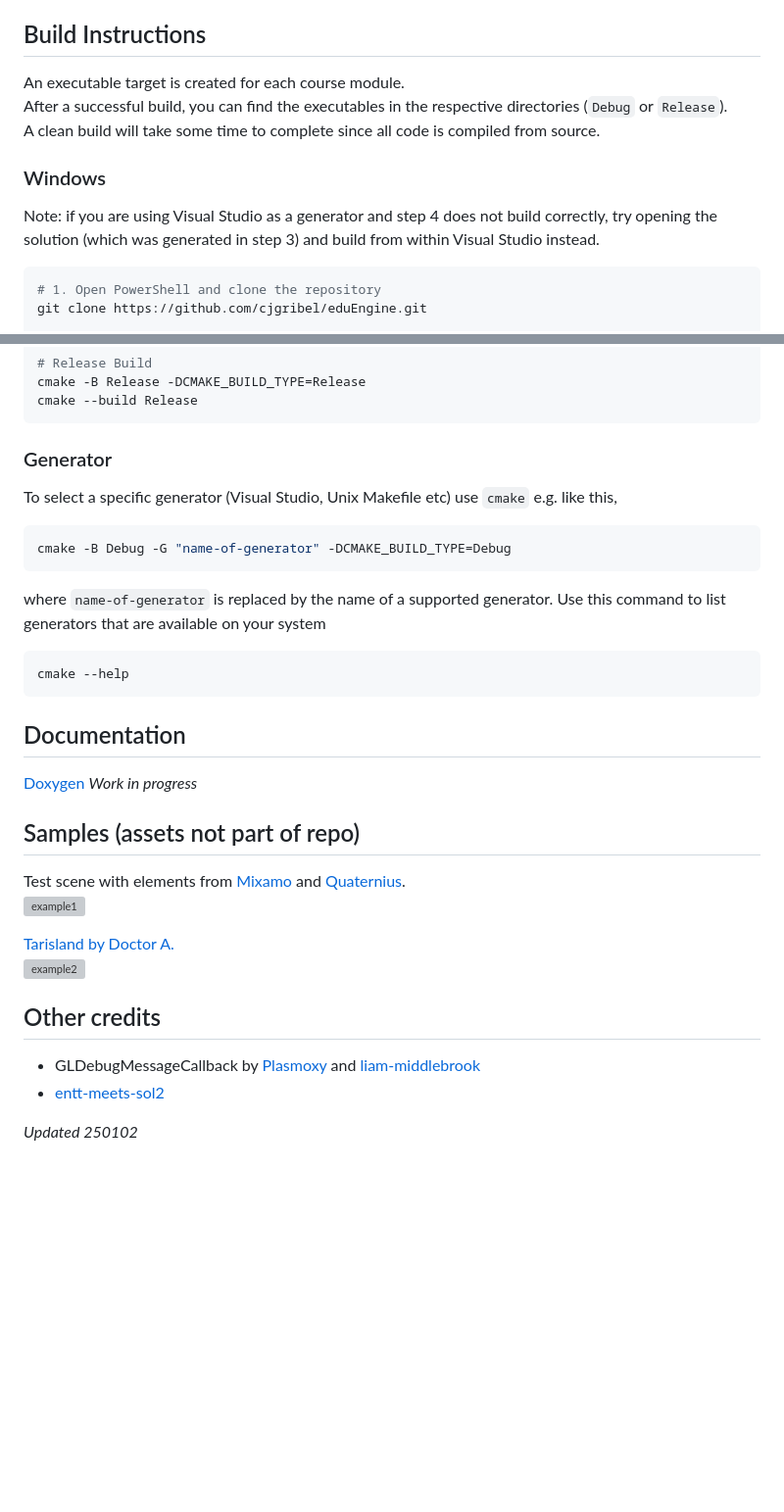
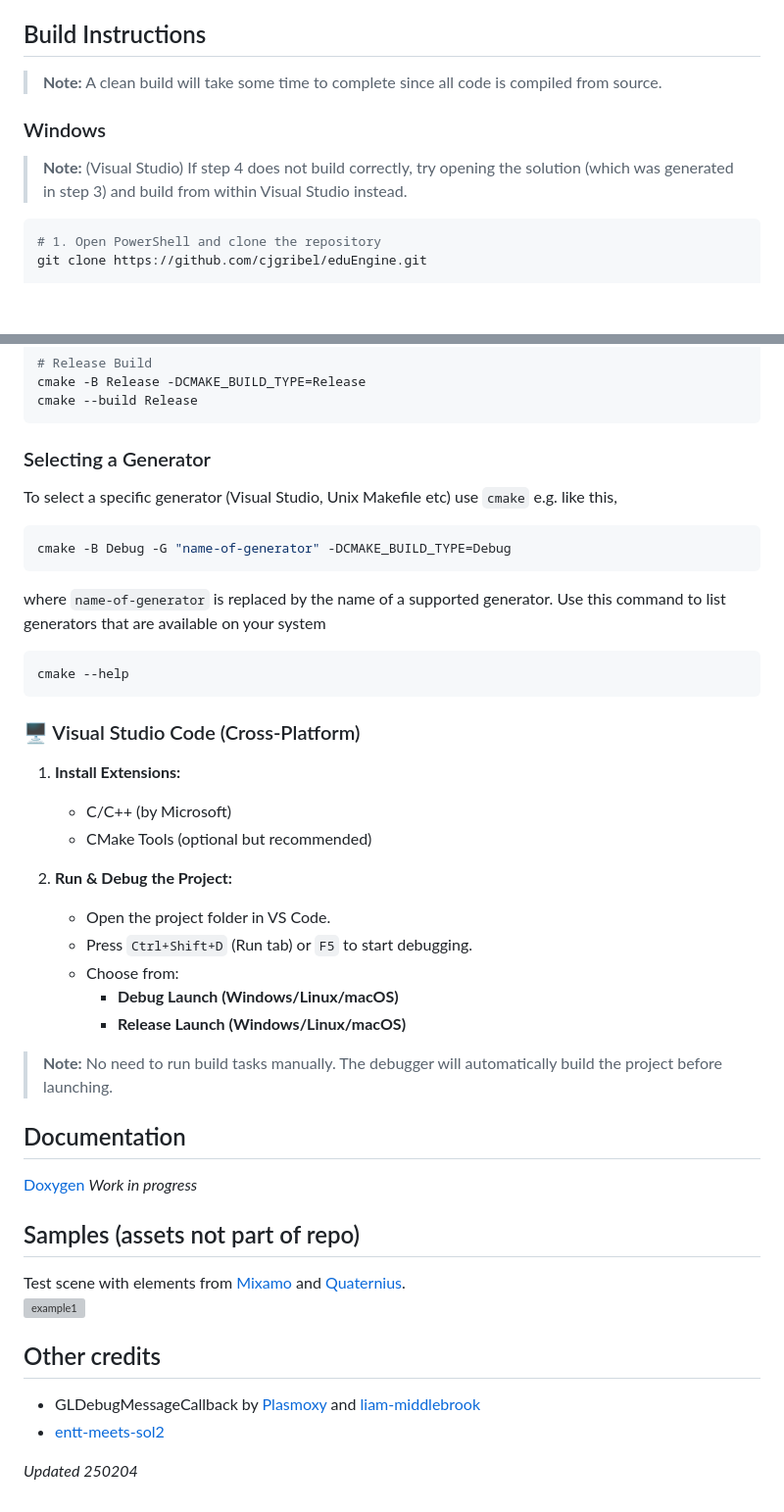
Before and after one commit to nodijaka/NiceduEngine, a Markdown page: README.md, 2 parts joined by grey strips. Shown at 98% size. GitHub-like rendering; blank space fills up the shorter version; grey boxes are pictures that could not be loaded.

````diff
--- a/README.md
+++ b/README.md
@@ -29,12 +29,10 @@ _Work in progress_
 - LUA binding: [sol2](https://github.com/ThePhD/sol2)
 
 ## Build Instructions
-An executable target is created for each course module.
-After a successful build, you can find the executables in the respective directories (`Debug` or `Release`).
-A clean build will take some time to complete since all code is compiled from source.
+> **Note:** A clean build will take some time to complete since all code is compiled from source.
 
 ### Windows
-Note: if you are using Visual Studio as a generator and step 4 does not build correctly, try opening the solution (which was generated in step 3) and build from within Visual Studio instead.
+> **Note:** (Visual Studio) If step 4 does not build correctly, try opening the solution (which was generated in step 3) and build from within Visual Studio instead.
 ```sh
 # 1. Open PowerShell and clone the repository
 git clone https://github.com/cjgribel/eduEngine.git
@@ -72,7 +70,7 @@ cmake -B Release -DCMAKE_BUILD_TYPE=Release
 cmake --build Release
 ```
 
-### Generator
+### Selecting a Generator
 To select a specific generator (Visual Studio, Unix Makefile etc) use `cmake` e.g. like this,
 ```sh
 cmake -B Debug -G "name-of-generator" -DCMAKE_BUILD_TYPE=Debug
@@ -83,6 +81,21 @@ where `name-of-generator` is replaced by the name of a supported generator. Use
 cmake --help
 ```
 
+### 🖥️ Visual Studio Code (Cross-Platform)
+
+1. **Install Extensions:**
+   - C/C++ (by Microsoft)
+   - CMake Tools (optional but recommended)
+
+2. **Run & Debug the Project:**
+   - Open the project folder in VS Code.
+   - Press `Ctrl+Shift+D` (Run tab) or `F5` to start debugging.
+   - Choose from:
+     - **Debug Launch (Windows/Linux/macOS)**
+     - **Release Launch (Windows/Linux/macOS)**
+
+> **Note:** No need to run build tasks manually. The debugger will automatically build the project before launching.
+
 ## Documentation
 
 [Doxygen](https://cjgribel.github.io/eduEngine/) _Work in progress_
@@ -92,11 +105,13 @@ cmake --help
 Test scene with elements from [Mixamo](https://www.mixamo.com/) and [Quaternius](https://quaternius.com/).
 ![example1](example1.png)
 
+<!--
 [Tarisland by Doctor A.](https://sketchfab.com/3d-models/tarisland-dragon-high-poly-ecf63885166c40e2bbbcdf11cd14e65f)
 ![example2](example2.png)
+-->
 
 ## Other credits
 - GLDebugMessageCallback by [Plasmoxy](https://gist.github.com/Plasmoxy/aec637b85e306f671339dcfd509efc82) and [liam-middlebrook](https://gist.github.com/liam-middlebrook/c52b069e4be2d87a6d2f)
 - [entt-meets-sol2](https://github.com/skaarj1989/entt-meets-sol2)
 
-_Updated 250102_
+_Updated 250204_
````
Also changed, not shown: other parts of README.md (+1 -1 lines).
